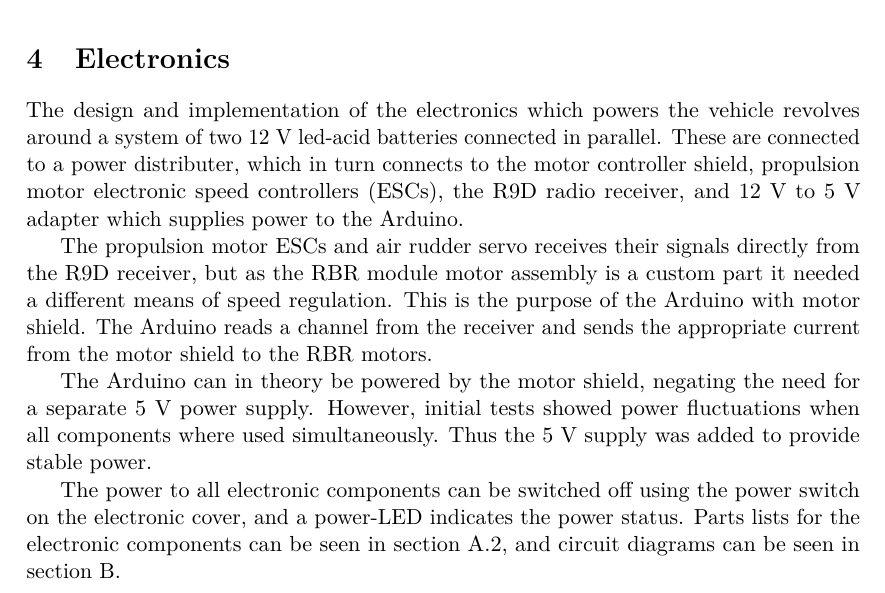
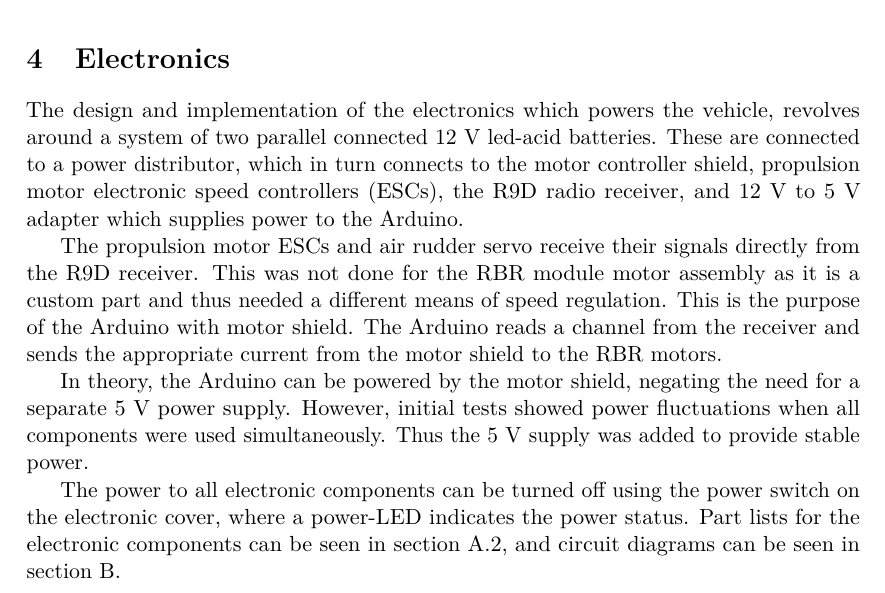
Before and after one commit to dbt-grupp-5/rapport, a LaTeX paper (document.tex, which reads electronics.tex): part of page 10 of 30, cut so that both start at the same text. Compiled offline with pdfLaTeX.

Commit message:
Småfix electronics

```diff
--- a/electronics.tex
+++ b/electronics.tex
@@ -1,21 +1,13 @@
 \section{Electronics}
 
-The design and implementation of the electronics which powers the vehicle revolves
-around a system of two 12~V led-acid batteries connected in parallel. These are connected
-to a power distributer, which in turn connects to the motor controller shield, propulsion
+The design and implementation of the electronics which powers the vehicle, revolves around a system of two parallel connected 12~V led-acid batteries. These are connected to a power distributor, which in turn connects to the motor controller shield, propulsion
 motor electronic speed controllers (ESCs), the R9D radio receiver,
 and 12~V to 5~V adapter which supplies power to the Arduino.
 
-The propulsion motor ESCs and air rudder servo receives their signals directly from the R9D receiver,
-but as the RBR module motor assembly is a custom part it needed a different means of speed regulation.
-This is the purpose of the Arduino with motor shield. The Arduino reads a channel from the receiver
-and sends the appropriate current from the motor shield to the RBR motors.
+The propulsion motor ESCs and air rudder servo receive their signals directly from the R9D receiver. This was not done for the RBR module motor assembly as it is a custom part and thus needed a different means of speed regulation. This is the purpose of the Arduino with motor shield. The Arduino reads a channel from the receiver and sends the appropriate current from the motor shield to the RBR motors.
 
-The Arduino can in theory be powered by the motor shield, negating the need for a
-separate 5~V power supply. However, initial tests showed power fluctuations when all components
-where used simultaneously. Thus the 5~V supply was added to provide stable power.
+In theory, the Arduino can be powered by the motor shield, negating the need for a separate 5~V power supply. However, initial tests showed power fluctuations when all components
+were used simultaneously. Thus the 5~V supply was added to provide stable power.
 
-The power to all electronic components can be switched off using the power switch on the
-electronic cover, and a power-LED indicates the power status.
-Parts lists for the electronic components can be seen in \cref{sec:appendix-electronics},
+The power to all electronic components can be turned off using the power switch on the electronic cover, where a power-LED indicates the power status. Part lists for the electronic components can be seen in \cref{sec:appendix-electronics},
 and circuit diagrams can be seen in \cref{sec:appendix-b}.
```
